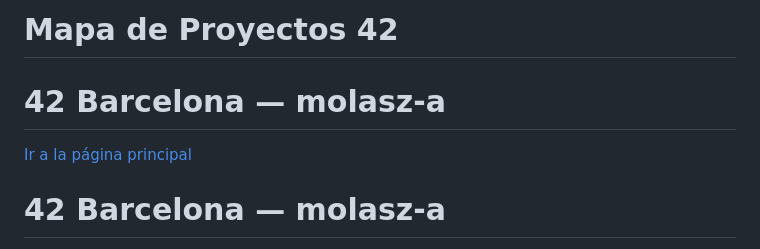
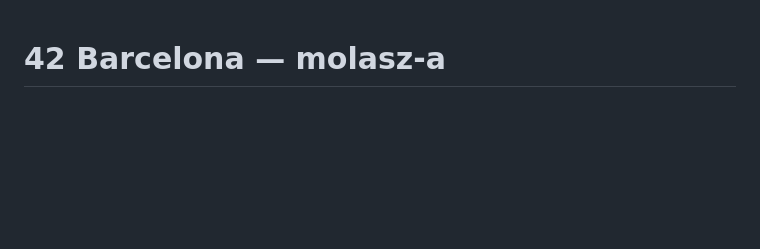
Before and after one commit to Molasz/42, a Markdown page: README.md, the part around the change. Drawn GitHub-style; blank space fills up the shorter version.

Commit message:
delete dup lines

```diff
--- a/README.md
+++ b/README.md
@@ -1,9 +1,3 @@
-# Mapa de Proyectos 42
-
-# 42 Barcelona — molasz-a
-
-[Ir a la página principal](index.html)
-
 # 42 Barcelona — molasz-a
 
 Welcome to my 42 Common Core journey. This repository serves as a central hub for all the projects I have completed at 42 Barcelona, organized via Git submodules.
```
